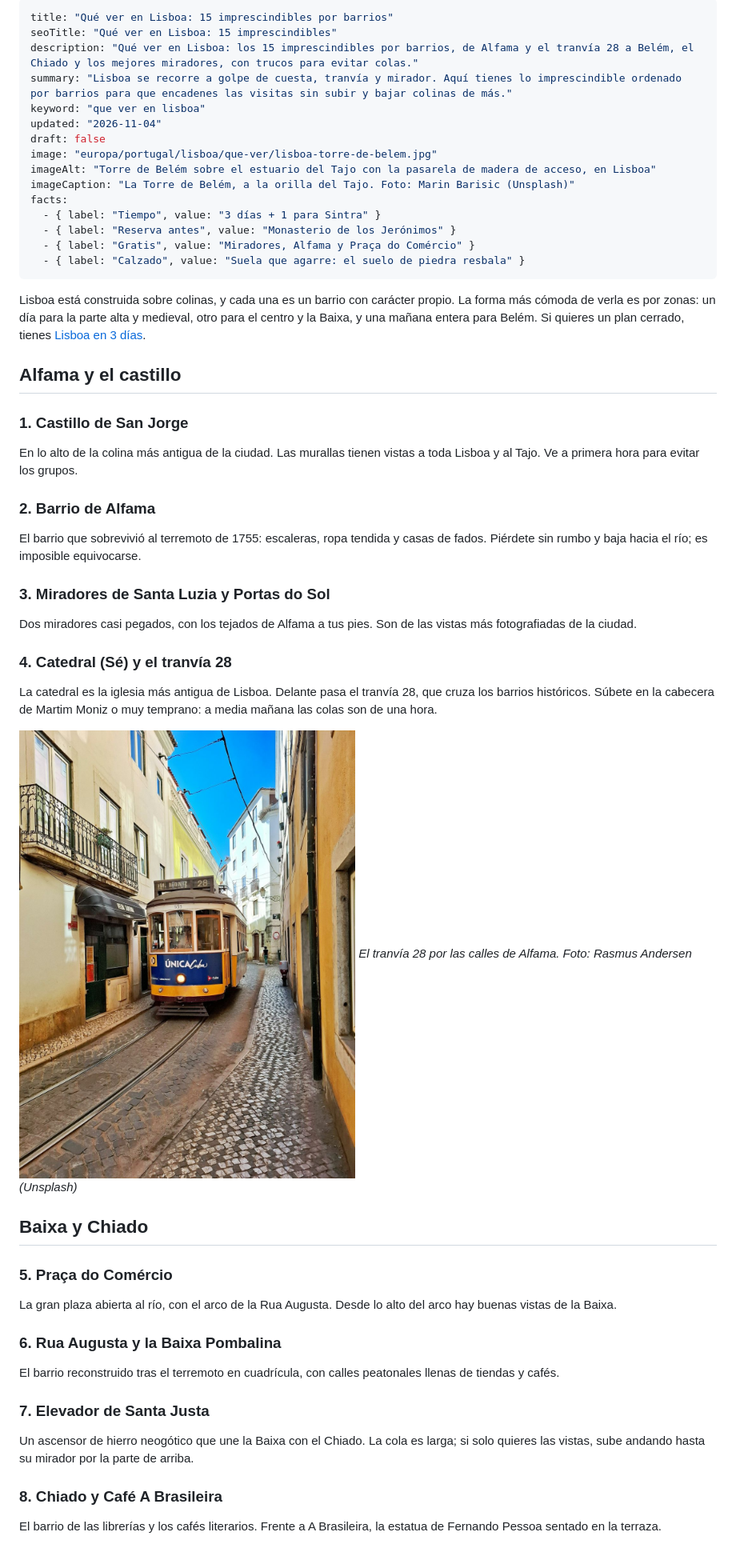
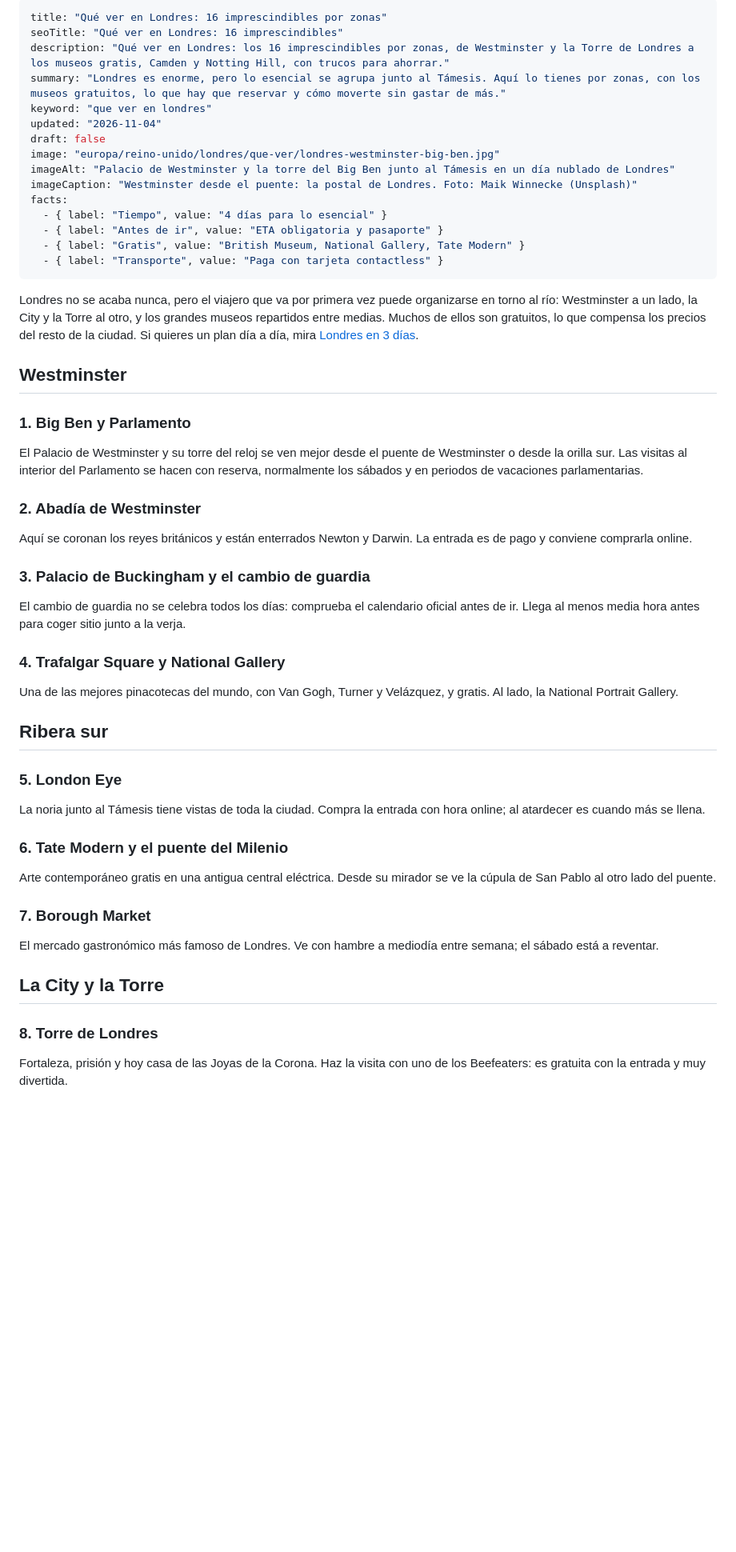
Before and after one commit to belenrm1987/elviajeseguro, a Markdown page: que-ver.md, the part around one of its changes. Shown at 80% size. GitHub-like rendering; blank space fills up the shorter version.

```diff
--- a/que-ver.md
+++ b/que-ver.md
@@ -1,51 +1,50 @@
 ---
-title: "Qué ver en Lisboa: 15 imprescindibles por barrios"
-seoTitle: "Qué ver en Lisboa: 15 imprescindibles"
-description: "Qué ver en Lisboa: los 15 imprescindibles por barrios, de Alfama y el tranvía 28 a Belém, el Chiado y los mejores miradores, con trucos para evitar colas."
-summary: "Lisboa se recorre a golpe de cuesta, tranvía y mirador. Aquí tienes lo imprescindible ordenado por barrios para que encadenes las visitas sin subir y bajar colinas de más."
-keyword: "que ver en lisboa"
+title: "Qué ver en Londres: 16 imprescindibles por zonas"
+seoTitle: "Qué ver en Londres: 16 imprescindibles"
+description: "Qué ver en Londres: los 16 imprescindibles por zonas, de Westminster y la Torre de Londres a los museos gratis, Camden y Notting Hill, con trucos para ahorrar."
+summary: "Londres es enorme, pero lo esencial se agrupa junto al Támesis. Aquí lo tienes por zonas, con los museos gratuitos, lo que hay que reservar y cómo moverte sin gastar de más."
+keyword: "que ver en londres"
 updated: "2026-11-04"
 draft: false
-image: "europa/portugal/lisboa/que-ver/lisboa-torre-de-belem.jpg"
-imageAlt: "Torre de Belém sobre el estuario del Tajo con la pasarela de madera de acceso, en Lisboa"
-imageCaption: "La Torre de Belém, a la orilla del Tajo. Foto: Marin Barisic (Unsplash)"
+image: "europa/reino-unido/londres/que-ver/londres-westminster-big-ben.jpg"
+imageAlt: "Palacio de Westminster y la torre del Big Ben junto al Támesis en un día nublado de Londres"
+imageCaption: "Westminster desde el puente: la postal de Londres. Foto: Maik Winnecke (Unsplash)"
 facts:
-  - { label: "Tiempo", value: "3 días + 1 para Sintra" }
-  - { label: "Reserva antes", value: "Monasterio de los Jerónimos" }
-  - { label: "Gratis", value: "Miradores, Alfama y Praça do Comércio" }
-  - { label: "Calzado", value: "Suela que agarre: el suelo de piedra resbala" }
+  - { label: "Tiempo", value: "4 días para lo esencial" }
+  - { label: "Antes de ir", value: "ETA obligatoria y pasaporte" }
+  - { label: "Gratis", value: "British Museum, National Gallery, Tate Modern" }
+  - { label: "Transporte", value: "Paga con tarjeta contactless" }
 ---
 
-Lisboa está construida sobre colinas, y cada una es un barrio con carácter propio. La forma más cómoda de verla es por zonas: un día para la parte alta y medieval, otro para el centro y la Baixa, y una mañana entera para Belém. Si quieres un plan cerrado, tienes [Lisboa en 3 días](/europa/portugal/lisboa/en-3-dias/).
+Londres no se acaba nunca, pero el viajero que va por primera vez puede organizarse en torno al río: Westminster a un lado, la City y la Torre al otro, y los grandes museos repartidos entre medias. Muchos de ellos son gratuitos, lo que compensa los precios del resto de la ciudad. Si quieres un plan día a día, mira [Londres en 3 días](/europa/reino-unido/londres/en-3-dias/).
 
-## Alfama y el castillo
+## Westminster
 
-### 1. Castillo de San Jorge
-En lo alto de la colina más antigua de la ciudad. Las murallas tienen vistas a toda Lisboa y al Tajo. Ve a primera hora para evitar los grupos.
+### 1. Big Ben y Parlamento
+El Palacio de Westminster y su torre del reloj se ven mejor desde el puente de Westminster o desde la orilla sur. Las visitas al interior del Parlamento se hacen con reserva, normalmente los sábados y en periodos de vacaciones parlamentarias.
 
-### 2. Barrio de Alfama
-El barrio que sobrevivió al terremoto de 1755: escaleras, ropa tendida y casas de fados. Piérdete sin rumbo y baja hacia el río; es imposible equivocarse.
+### 2. Abadía de Westminster
+Aquí se coronan los reyes británicos y están enterrados Newton y Darwin. La entrada es de pago y conviene comprarla online.
 
-### 3. Miradores de Santa Luzia y Portas do Sol
-Dos miradores casi pegados, con los tejados de Alfama a tus pies. Son de las vistas más fotografiadas de la ciudad.
+### 3. Palacio de Buckingham y el cambio de guardia
+El cambio de guardia no se celebra todos los días: comprueba el calendario oficial antes de ir. Llega al menos media hora antes para coger sitio junto a la verja.
 
-### 4. Catedral (Sé) y el tranvía 28
-La catedral es la iglesia más antigua de Lisboa. Delante pasa el tranvía 28, que cruza los barrios históricos. Súbete en la cabecera de Martim Moniz o muy temprano: a media mañana las colas son de una hora.
+### 4. Trafalgar Square y National Gallery
+Una de las mejores pinacotecas del mundo, con Van Gogh, Turner y Velázquez, y gratis. Al lado, la National Portrait Gallery.
 
-![Tranvía amarillo 28 circulando por una calle estrecha y empedrada de Alfama, en Lisboa](./lisboa-tranvia-28-alfama.jpg)
-*El tranvía 28 por las calles de Alfama. Foto: Rasmus Andersen (Unsplash)*
+## Ribera sur
 
-## Baixa y Chiado
+### 5. London Eye
+La noria junto al Támesis tiene vistas de toda la ciudad. Compra la entrada con hora online; al atardecer es cuando más se llena.
 
-### 5. Praça do Comércio
-La gran plaza abierta al río, con el arco de la Rua Augusta. Desde lo alto del arco hay buenas vistas de la Baixa.
+### 6. Tate Modern y el puente del Milenio
+Arte contemporáneo gratis en una antigua central eléctrica. Desde su mirador se ve la cúpula de San Pablo al otro lado del puente.
 
-### 6. Rua Augusta y la Baixa Pombalina
-El barrio reconstruido tras el terremoto en cuadrícula, con calles peatonales llenas de tiendas y cafés.
+### 7. Borough Market
+El mercado gastronómico más famoso de Londres. Ve con hambre a mediodía entre semana; el sábado está a reventar.
 
-### 7. Elevador de Santa Justa
-Un ascensor de hierro neogótico que une la Baixa con el Chiado. La cola es larga; si solo quieres las vistas, sube andando hasta su mirador por la parte de arriba.
+## La City y la Torre
 
-### 8. Chiado y Café A Brasileira
-El barrio de las librerías y los cafés literarios. Frente a A Brasileira, la estatua de Fernando Pessoa sentado en la terraza.
+### 8. Torre de Londres
+Fortaleza, prisión y hoy casa de las Joyas de la Corona. Haz la visita con uno de los Beefeaters: es gratuita con la entrada y muy divertida.
 
```
Also changed, not shown: other parts of que-ver.md (+28 -22 lines), destinos-baratos-europa.md (added, +62 -0 lines), index.md (+4 -10 lines), mejores-playas-de-espana.md (added, +67 -0 lines), pueblos-mas-bonitos-de-espana.md (added, +68 -0 lines), cracovia-catedral-wawel.jpg (added), frigiliana-puerta-azul.jpg (added), laponia-cabana-nieve.jpg (added), londres-tower-bridge.jpg (added), playa-nerja-malaga.jpg (added).
